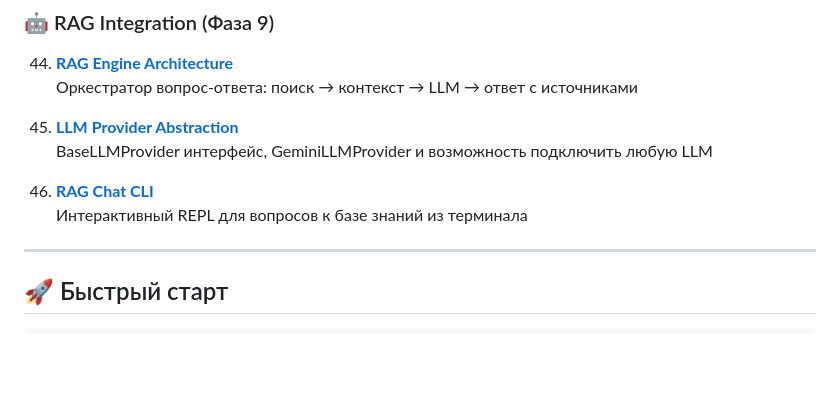
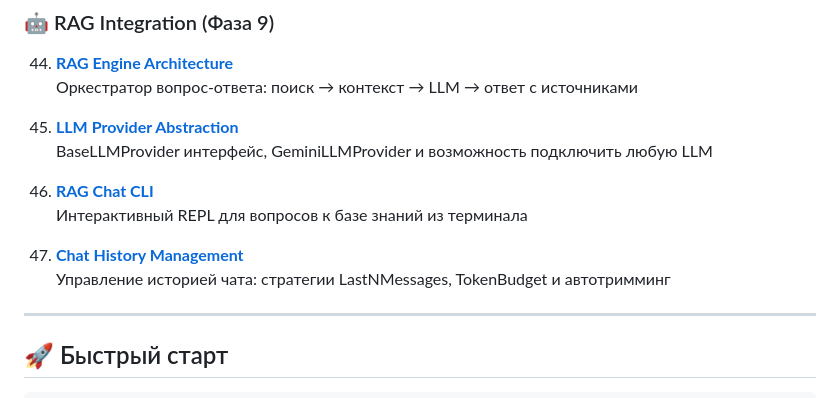
Before and after one commit to VladimirMonin/poc_vector_sqlite, a Markdown page: doc/architecture/00_overview.md, the part around the change. Drawn GitHub-style; blank space fills up the shorter version.

```diff
--- a/doc/architecture/00_overview.md
+++ b/doc/architecture/00_overview.md
@@ -197,6 +197,9 @@
 46. [**RAG Chat CLI**](46_rag_chat_cli.md)
     Интерактивный REPL для вопросов к базе знаний из терминала
 
+47. [**Chat History Management**](47_chat_history_management.md)
+    Управление историей чата: стратегии LastNMessages, TokenBudget и автотримминг
+
 ---
 
 ## 🚀 Быстрый старт
```
Also changed, not shown: doc/architecture/47_chat_history_management.md (added, +288 -0 lines), 1 other file.
